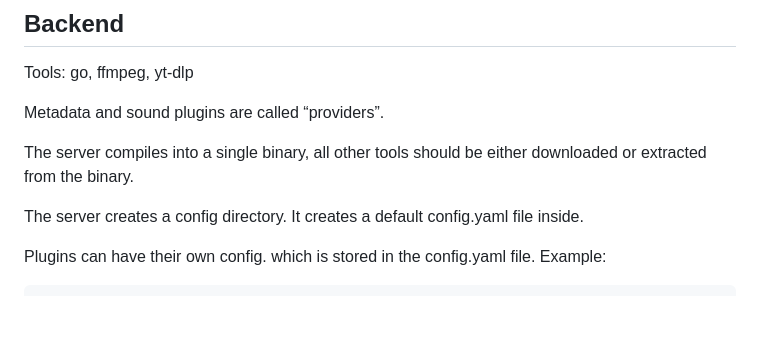
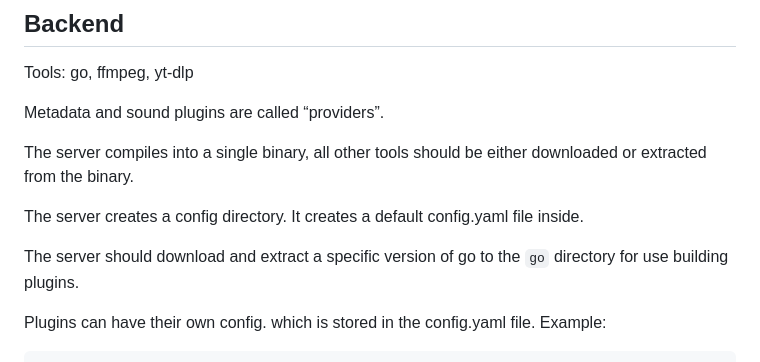
Before and after one commit to flixurapp/flixur, a Markdown page: NOTES.md, the part around the change. GitHub-like rendering; blank space fills up the shorter version.

Commit message:
download

````diff
--- a/NOTES.md
+++ b/NOTES.md
@@ -21,6 +21,8 @@ Metadata and sound plugins are called “providers”.
 The server compiles into a single binary, all other tools should be either downloaded or extracted from the binary.
 
 The server creates a config directory. It creates a default config.yaml file inside.
+
+The server should download and extract a specific version of go to the `go` directory for use building plugins.
 
 Plugins can have their own config. which is stored in the config.yaml file. Example:
 ```yaml
````
